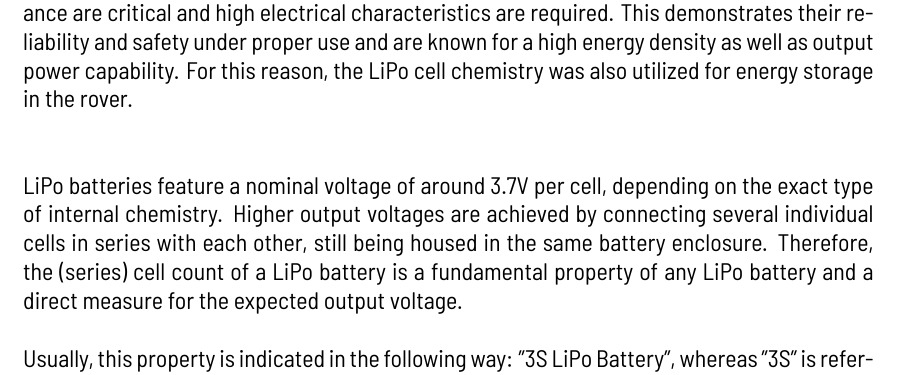
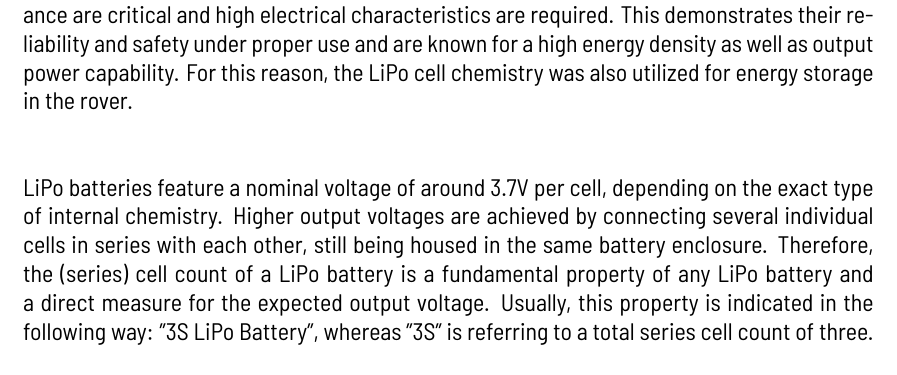
Before and after one commit to RWU-R2M/DOCS, a LaTeX thesis (main.tex, which reads contents/safety-report.tex): part of page 5 of 12, cut so that both start at the same text. Compiled offline with XeLaTeX; a missing font is replaced by an installed copy or a similar font.

Commit message:
finished battery section

```diff
--- a/contents/safety-report.tex
+++ b/contents/safety-report.tex
@@ -34,14 +34,10 @@
 
     \vspace{5mm}
 
-    LiPo batteries feature a nominal voltage of around 3.7V per cell, depending on the exact type of internal chemistry. Higher output voltages are achieved by connecting several individual cells in series with each other, still being housed in the same battery enclosure. Therefore, the (series) cell count of a LiPo battery is a fundamental property of any LiPo battery and a direct measure for the expected output voltage.
-
-    Usually, this property is indicated in the following way:
-    "3S LiPo Battery", whereas "3S" is refering to a total series cell count of three. Detailed information about the two batteries used in the rover can be found in their datasheet \ref{prim-battery} and \ref{sec-battery} respectively.
-
+    LiPo batteries feature a nominal voltage of around 3.7V per cell, depending on the exact type of internal chemistry. Higher output voltages are achieved by connecting several individual cells in series with each other, still being housed in the same battery enclosure. Therefore, the (series) cell count of a LiPo battery is a fundamental property of any LiPo battery and a direct measure for the expected output voltage. Usually, this property is indicated in the following way: "3S LiPo Battery", whereas "3S" is referring to a total series cell count of three. This results in a nominal voltage of around 11.1V. For this exact reason, LiPo batteries can't be manufactured for an arbitrary output voltage and certain compromises must be made. The rover is built upon the idea of having a 24V battery supply as the main voltage for high power applications and another 12V battery supply for all logic and controlling components. This results in a 6S and 3S configuration of battery cells to closely match those voltages. Detailed information about the two batteries used in the rover can be found in their datasheet \ref{prim-battery} and \ref{sec-battery} respectively.
 
     \clearpage
-
+            %done
 \section{Power Architecture}
 
     The rover's power architecture is divided into two separate power systems. This approach ensures galvanic isolation between the power and logic components, which is necessary to eliminate any possible wiring configuration in which a so-called "ground loop" could form. The underlying problem is based on the fact that there exists an interface and thus an electrical connection between the individual components. While the communication between power and logic components is implemented by establishing a physical connection between their corresponding GPIO pins and reading different voltage levels, there must be a precise reference voltage available. Generally speaking, this is done by using a common ground. Hence, the most basic form to utilize that common ground connection is to form a "star ground." If there are multiple paths to ground, a "ground loop" is present. These ground loops, in combination with wire inductance, can cause issues for high-current electronics like our motor controllers (in this particular case utilizing ODrives). This is further illustrated in figure \ref{ground_loop_bad}.
```
Also changed, not shown: contents/safety-report.tex (4 more changed lines).
